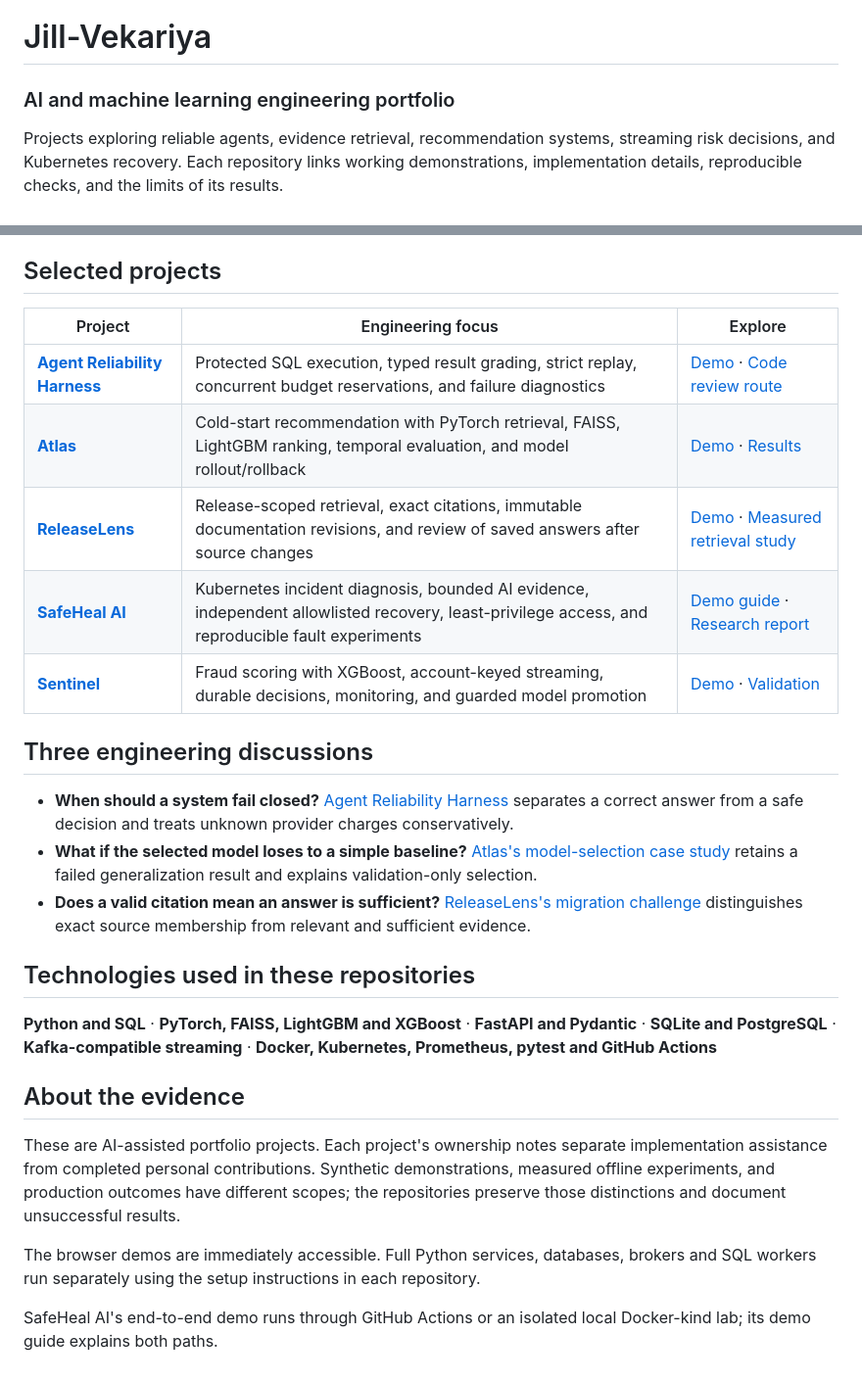
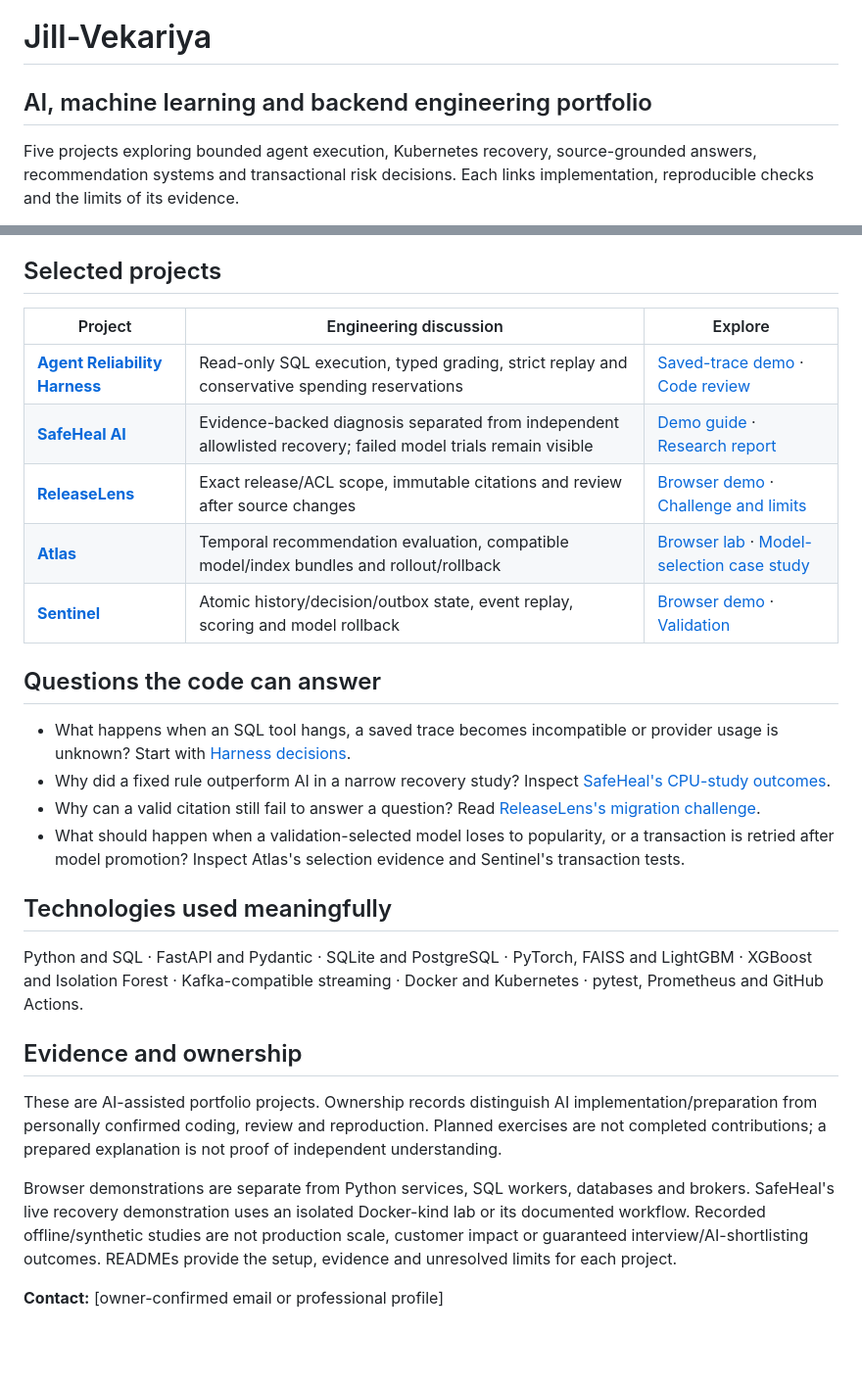
Before and after one commit to Jill-Vekariya/Jill-Vekariya, a Markdown page: README.md, 2 parts joined by grey strips. Shown at 98% size. Drawn GitHub-style; blank space fills up the shorter version.

Commit message:
Clarify portfolio setup, verification and contribution evidence

```diff
--- a/README.md
+++ b/README.md
@@ -1,6 +1,6 @@
 # Jill-Vekariya
 
-### AI and machine learning engineering portfolio
+## AI, machine learning and backend engineering portfolio
 
-Projects exploring reliable agents, evidence retrieval, recommendation systems, streaming risk decisions, and Kubernetes recovery. Each repository links working demonstrations, implementation details, reproducible checks, and the limits of its results.
+Five projects exploring bounded agent execution, Kubernetes recovery, source-grounded answers, recommendation systems and transactional risk decisions. Each links implementation, reproducible checks and the limits of its evidence.
 
@@ -8,28 +8,29 @@ Projects exploring reliable agents, evidence retrieval, recommendation systems,
 
 ## Selected projects
 
-| Project | Engineering focus | Explore |
-|---|---|---|
-| **[Agent Reliability Harness](https://github.com/Jill-Vekariya/agent-reliability-harness)** | Protected SQL execution, typed result grading, strict replay, concurrent budget reservations, and failure diagnostics | [Demo](https://jill-vekariya.github.io/agent-reliability-harness/) · [Code review route](https://github.com/Jill-Vekariya/agent-reliability-harness/blob/main/docs/REVIEW_GUIDE.md) |
-| **[Atlas](https://github.com/Jill-Vekariya/atlas-recsys)** | Cold-start recommendation with PyTorch retrieval, FAISS, LightGBM ranking, temporal evaluation, and model rollout/rollback | [Demo](https://jill-vekariya.github.io/atlas-recsys/) · [Results](https://github.com/Jill-Vekariya/atlas-recsys/blob/main/docs/RESULTS.md) |
-| **[ReleaseLens](https://github.com/Jill-Vekariya/ReleaseLens)** | Release-scoped retrieval, exact citations, immutable documentation revisions, and review of saved answers after source changes | [Demo](https://jill-vekariya.github.io/ReleaseLens/) · [Measured retrieval study](https://github.com/Jill-Vekariya/ReleaseLens/blob/main/docs/V3_REPORT.md) |
-| **[SafeHeal AI](https://github.com/Jill-Vekariya/safeheal-ai)** | Kubernetes incident diagnosis, bounded AI evidence, independent allowlisted recovery, least-privilege access, and reproducible fault experiments | [Demo guide](https://github.com/Jill-Vekariya/safeheal-ai/blob/main/docs/DEMO.md) · [Research report](https://github.com/Jill-Vekariya/safeheal-ai/blob/main/docs/RESEARCH_REPORT.md) |
-| **[Sentinel](https://github.com/Jill-Vekariya/sentinel-fraud-platform)** | Fraud scoring with XGBoost, account-keyed streaming, durable decisions, monitoring, and guarded model promotion | [Demo](https://jill-vekariya.github.io/sentinel-fraud-platform/) · [Validation](https://github.com/Jill-Vekariya/sentinel-fraud-platform/blob/main/docs/VALIDATION.md) |
+| Project | Engineering discussion | Explore |
+| --- | --- | --- |
+| **[Agent Reliability Harness](https://github.com/Jill-Vekariya/agent-reliability-harness)** | Read-only SQL execution, typed grading, strict replay and conservative spending reservations | [Saved-trace demo](https://jill-vekariya.github.io/agent-reliability-harness/) · [Code review](https://github.com/Jill-Vekariya/agent-reliability-harness/blob/main/docs/REVIEW_GUIDE.md) |
+| **[SafeHeal AI](https://github.com/Jill-Vekariya/safeheal-ai)** | Evidence-backed diagnosis separated from independent allowlisted recovery; failed model trials remain visible | [Demo guide](https://github.com/Jill-Vekariya/safeheal-ai/blob/main/docs/DEMO.md) · [Research report](https://github.com/Jill-Vekariya/safeheal-ai/blob/main/docs/RESEARCH_REPORT.md) |
+| **[ReleaseLens](https://github.com/Jill-Vekariya/ReleaseLens)** | Exact release/ACL scope, immutable citations and review after source changes | [Browser demo](https://jill-vekariya.github.io/ReleaseLens/) · [Challenge and limits](https://github.com/Jill-Vekariya/ReleaseLens/blob/main/docs/CHALLENGE_V1.md) |
+| **[Atlas](https://github.com/Jill-Vekariya/atlas-recsys)** | Temporal recommendation evaluation, compatible model/index bundles and rollout/rollback | [Browser lab](https://jill-vekariya.github.io/atlas-recsys/) · [Model-selection case study](https://github.com/Jill-Vekariya/atlas-recsys/blob/main/docs/MODEL_SELECTION_CASE_STUDY.md) |
+| **[Sentinel](https://github.com/Jill-Vekariya/sentinel-fraud-platform)** | Atomic history/decision/outbox state, event replay, scoring and model rollback | [Browser demo](https://jill-vekariya.github.io/sentinel-fraud-platform/) · [Validation](https://github.com/Jill-Vekariya/sentinel-fraud-platform/blob/main/docs/VALIDATION.md) |
 
-## Three engineering discussions
+## Questions the code can answer
 
-- **When should a system fail closed?** [Agent Reliability Harness](https://github.com/Jill-Vekariya/agent-reliability-harness/blob/main/docs/DECISIONS.md) separates a correct answer from a safe decision and treats unknown provider charges conservatively.
-- **What if the selected model loses to a simple baseline?** [Atlas's model-selection case study](https://github.com/Jill-Vekariya/atlas-recsys/blob/main/docs/MODEL_SELECTION_CASE_STUDY.md) retains a failed generalization result and explains validation-only selection.
-- **Does a valid citation mean an answer is sufficient?** [ReleaseLens's migration challenge](https://github.com/Jill-Vekariya/ReleaseLens/blob/main/docs/CHALLENGE_V1.md) distinguishes exact source membership from relevant and sufficient evidence.
+- What happens when an SQL tool hangs, a saved trace becomes incompatible or provider usage is unknown? Start with [Harness decisions](https://github.com/Jill-Vekariya/agent-reliability-harness/blob/main/docs/DECISIONS.md).
+- Why did a fixed rule outperform AI in a narrow recovery study? Inspect [SafeHeal's CPU-study outcomes](https://github.com/Jill-Vekariya/safeheal-ai/blob/main/evidence/public-release/CPU_STUDY.md).
+- Why can a valid citation still fail to answer a question? Read [ReleaseLens's migration challenge](https://github.com/Jill-Vekariya/ReleaseLens/blob/main/docs/CHALLENGE_V1.md).
+- What should happen when a validation-selected model loses to popularity, or a transaction is retried after model promotion? Inspect Atlas's selection evidence and Sentinel's transaction tests.
 
-## Technologies used in these repositories
+## Technologies used meaningfully
 
-**Python and SQL** · **PyTorch, FAISS, LightGBM and XGBoost** · **FastAPI and Pydantic** · **SQLite and PostgreSQL** · **Kafka-compatible streaming** · **Docker, Kubernetes, Prometheus, pytest and GitHub Actions**
+Python and SQL · FastAPI and Pydantic · SQLite and PostgreSQL · PyTorch, FAISS and LightGBM · XGBoost and Isolation Forest · Kafka-compatible streaming · Docker and Kubernetes · pytest, Prometheus and GitHub Actions.
 
-## About the evidence
+## Evidence and ownership
 
-These are AI-assisted portfolio projects. Each project's ownership notes separate implementation assistance from completed personal contributions. Synthetic demonstrations, measured offline experiments, and production outcomes have different scopes; the repositories preserve those distinctions and document unsuccessful results.
+These are AI-assisted portfolio projects. Ownership records distinguish AI implementation/preparation from personally confirmed coding, review and reproduction. Planned exercises are not completed contributions; a prepared explanation is not proof of independent understanding.
 
-The browser demos are immediately accessible. Full Python services, databases, brokers and SQL workers run separately using the setup instructions in each repository.
+Browser demonstrations are separate from Python services, SQL workers, databases and brokers. SafeHeal's live recovery demonstration uses an isolated Docker-kind lab or its documented workflow. Recorded offline/synthetic studies are not production scale, customer impact or guaranteed interview/AI-shortlisting outcomes. READMEs provide the setup, evidence and unresolved limits for each project.
 
-SafeHeal AI's end-to-end demo runs through GitHub Actions or an isolated local Docker-kind lab; its demo guide explains both paths.
+**Contact:** [owner-confirmed email or professional profile]
```
Also changed, not shown: other parts of README.md (+1 -1 lines).
